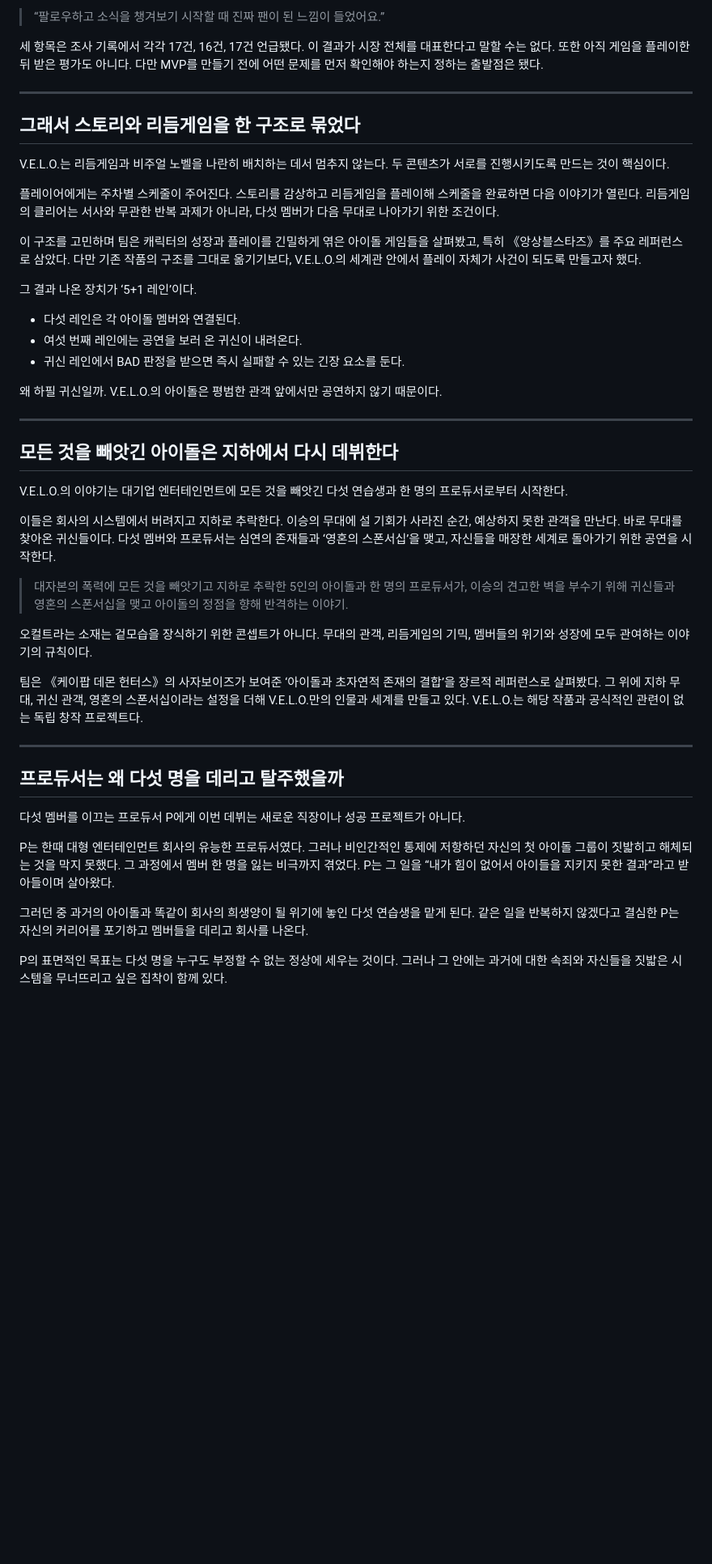
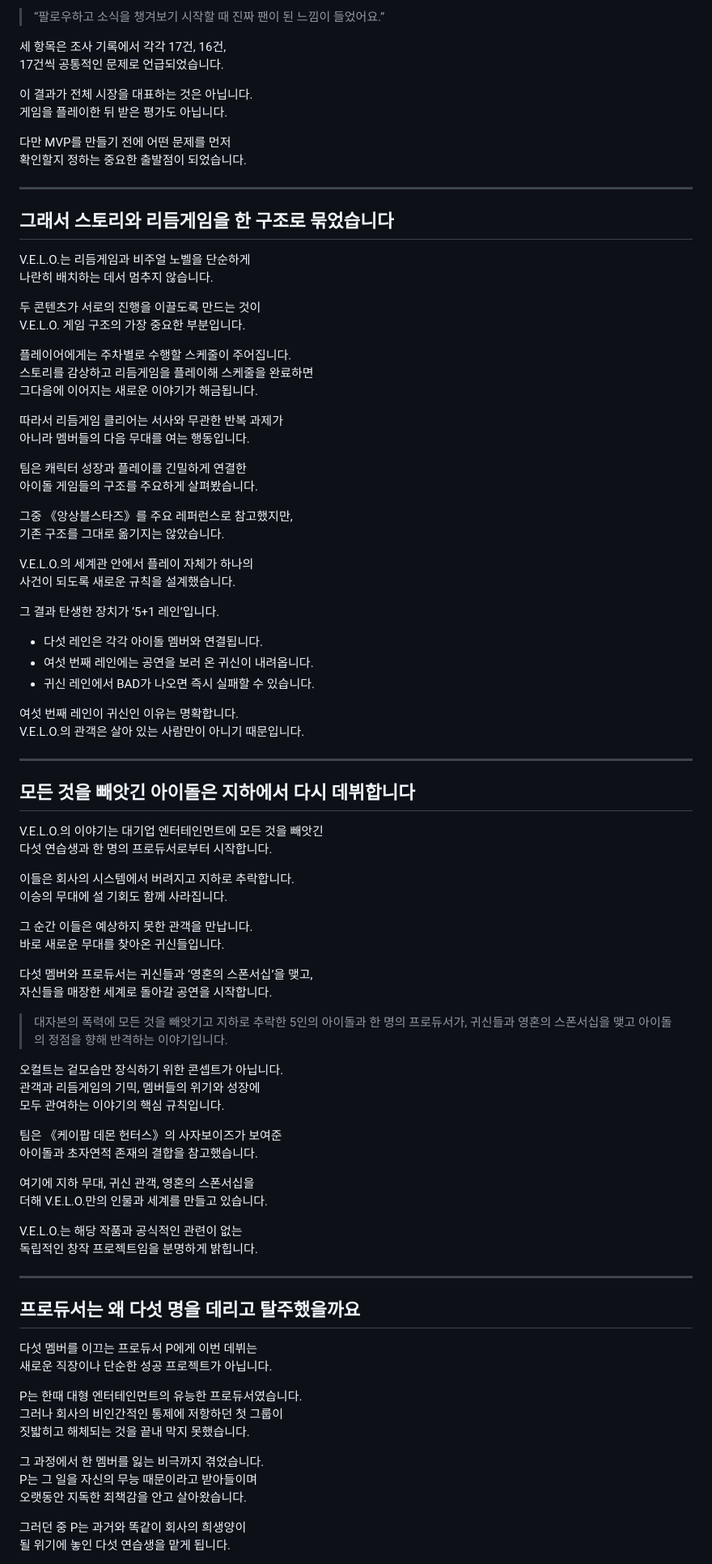
Before and after one commit to junyongleee/velo-landing, a Markdown page: docs/velo-development-journal-01.md, the part around one of its changes. Shown at 81% size. GitHub-like rendering; blank space fills up the shorter version.

Commit message:
Polish development journal tone and readability

```diff
--- a/docs/velo-development-journal-01.md
+++ b/docs/velo-development-journal-01.md
@@ -42,49 +75,96 @@ V.E.L.O.가 만들고 싶은 것은 바로 그 경험이다.
 
 > “팔로우하고 소식을 챙겨보기 시작할 때 진짜 팬이 된 느낌이 들었어요.”
 
-세 항목은 조사 기록에서 각각 17건, 16건, 17건 언급됐다. 이 결과가 시장 전체를 대표한다고 말할 수는 없다. 또한 아직 게임을 플레이한 뒤 받은 평가도 아니다. 다만 MVP를 만들기 전에 어떤 문제를 먼저 확인해야 하는지 정하는 출발점은 됐다.
+세 항목은 조사 기록에서 각각 17건, 16건,<br>
+17건씩 공통적인 문제로 언급되었습니다.
+
+이 결과가 전체 시장을 대표하는 것은 아닙니다.<br>
+게임을 플레이한 뒤 받은 평가도 아닙니다.
+
+다만 MVP를 만들기 전에 어떤 문제를 먼저<br>
+확인할지 정하는 중요한 출발점이 되었습니다.
 
 ---
 
-## 그래서 스토리와 리듬게임을 한 구조로 묶었다
+## 그래서 스토리와 리듬게임을 한 구조로 묶었습니다
 
-V.E.L.O.는 리듬게임과 비주얼 노벨을 나란히 배치하는 데서 멈추지 않는다. 두 콘텐츠가 서로를 진행시키도록 만드는 것이 핵심이다.
+V.E.L.O.는 리듬게임과 비주얼 노벨을 단순하게<br>
+나란히 배치하는 데서 멈추지 않습니다.
 
-플레이어에게는 주차별 스케줄이 주어진다. 스토리를 감상하고 리듬게임을 플레이해 스케줄을 완료하면 다음 이야기가 열린다. 리듬게임의 클리어는 서사와 무관한 반복 과제가 아니라, 다섯 멤버가 다음 무대로 나아가기 위한 조건이다.
+두 콘텐츠가 서로의 진행을 이끌도록 만드는 것이<br>
+V.E.L.O. 게임 구조의 가장 중요한 부분입니다.
 
-이 구조를 고민하며 팀은 캐릭터의 성장과 플레이를 긴밀하게 엮은 아이돌 게임들을 살펴봤고, 특히 《앙상블스타즈》를 주요 레퍼런스로 삼았다. 다만 기존 작품의 구조를 그대로 옮기기보다, V.E.L.O.의 세계관 안에서 플레이 자체가 사건이 되도록 만들고자 했다.
+플레이어에게는 주차별로 수행할 스케줄이 주어집니다.<br>
+스토리를 감상하고 리듬게임을 플레이해 스케줄을 완료하면<br>
+그다음에 이어지는 새로운 이야기가 해금됩니다.
 
-그 결과 나온 장치가 ‘5+1 레인’이다.
+따라서 리듬게임 클리어는 서사와 무관한 반복 과제가<br>
+아니라 멤버들의 다음 무대를 여는 행동입니다.
 
-- 다섯 레인은 각 아이돌 멤버와 연결된다.
-- 여섯 번째 레인에는 공연을 보러 온 귀신이 내려온다.
-- 귀신 레인에서 BAD 판정을 받으면 즉시 실패할 수 있는 긴장 요소를 둔다.
+팀은 캐릭터 성장과 플레이를 긴밀하게 연결한<br>
+아이돌 게임들의 구조를 주요하게 살펴봤습니다.
 
-왜 하필 귀신일까. V.E.L.O.의 아이돌은 평범한 관객 앞에서만 공연하지 않기 때문이다.
+그중 《앙상블스타즈》를 주요 레퍼런스로 참고했지만,<br>
+기존 구조를 그대로 옮기지는 않았습니다.
+
+V.E.L.O.의 세계관 안에서 플레이 자체가 하나의<br>
+사건이 되도록 새로운 규칙을 설계했습니다.
+
+그 결과 탄생한 장치가 ‘5+1 레인’입니다.
+
+- 다섯 레인은 각각 아이돌 멤버와 연결됩니다.
+- 여섯 번째 레인에는 공연을 보러 온 귀신이 내려옵니다.
+- 귀신 레인에서 BAD가 나오면 즉시 실패할 수 있습니다.
+
+여섯 번째 레인이 귀신인 이유는 명확합니다.<br>
+V.E.L.O.의 관객은 살아 있는 사람만이 아니기 때문입니다.
 
 ---
 
-## 모든 것을 빼앗긴 아이돌은 지하에서 다시 데뷔한다
+## 모든 것을 빼앗긴 아이돌은 지하에서 다시 데뷔합니다
 
-V.E.L.O.의 이야기는 대기업 엔터테인먼트에 모든 것을 빼앗긴 다섯 연습생과 한 명의 프로듀서로부터 시작한다.
+V.E.L.O.의 이야기는 대기업 엔터테인먼트에 모든 것을 빼앗긴<br>
+다섯 연습생과 한 명의 프로듀서로부터 시작합니다.
 
-이들은 회사의 시스템에서 버려지고 지하로 추락한다. 이승의 무대에 설 기회가 사라진 순간, 예상하지 못한 관객을 만난다. 바로 무대를 찾아온 귀신들이다. 다섯 멤버와 프로듀서는 심연의 존재들과 ‘영혼의 스폰서십’을 맺고, 자신들을 매장한 세계로 돌아가기 위한 공연을 시작한다.
+이들은 회사의 시스템에서 버려지고 지하로 추락합니다.<br>
+이승의 무대에 설 기회도 함께 사라집니다.
 
-> 대자본의 폭력에 모든 것을 빼앗기고 지하로 추락한 5인의 아이돌과 한 명의 프로듀서가, 이승의 견고한 벽을 부수기 위해 귀신들과 영혼의 스폰서십을 맺고 아이돌의 정점을 향해 반격하는 이야기.
+그 순간 이들은 예상하지 못한 관객을 만납니다.<br>
+바로 새로운 무대를 찾아온 귀신들입니다.
 
-오컬트라는 소재는 겉모습을 장식하기 위한 콘셉트가 아니다. 무대의 관객, 리듬게임의 기믹, 멤버들의 위기와 성장에 모두 관여하는 이야기의 규칙이다.
+다섯 멤버와 프로듀서는 귀신들과 ‘영혼의 스폰서십’을 맺고,<br>
+자신들을 매장한 세계로 돌아갈 공연을 시작합니다.
 
-팀은 《케이팝 데몬 헌터스》의 사자보이즈가 보여준 ‘아이돌과 초자연적 존재의 결합’을 장르적 레퍼런스로 살펴봤다. 그 위에 지하 무대, 귀신 관객, 영혼의 스폰서십이라는 설정을 더해 V.E.L.O.만의 인물과 세계를 만들고 있다. V.E.L.O.는 해당 작품과 공식적인 관련이 없는 독립 창작 프로젝트다.
+> 대자본의 폭력에 모든 것을 빼앗기고 지하로 추락한 5인의 아이돌과 한 명의 프로듀서가, 귀신들과 영혼의 스폰서십을 맺고 아이돌의 정점을 향해 반격하는 이야기입니다.
+
+오컬트는 겉모습만 장식하기 위한 콘셉트가 아닙니다.<br>
+관객과 리듬게임의 기믹, 멤버들의 위기와 성장에<br>
+모두 관여하는 이야기의 핵심 규칙입니다.
+
+팀은 《케이팝 데몬 헌터스》의 사자보이즈가 보여준<br>
+아이돌과 초자연적 존재의 결합을 참고했습니다.
+
+여기에 지하 무대, 귀신 관객, 영혼의 스폰서십을<br>
+더해 V.E.L.O.만의 인물과 세계를 만들고 있습니다.
+
+V.E.L.O.는 해당 작품과 공식적인 관련이 없는<br>
+독립적인 창작 프로젝트임을 분명하게 밝힙니다.
 
 ---
 
-## 프로듀서는 왜 다섯 명을 데리고 탈주했을까
+## 프로듀서는 왜 다섯 명을 데리고 탈주했을까요
 
-다섯 멤버를 이끄는 프로듀서 P에게 이번 데뷔는 새로운 직장이나 성공 프로젝트가 아니다.
+다섯 멤버를 이끄는 프로듀서 P에게 이번 데뷔는<br>
+새로운 직장이나 단순한 성공 프로젝트가 아닙니다.
 
-P는 한때 대형 엔터테인먼트 회사의 유능한 프로듀서였다. 그러나 비인간적인 통제에 저항하던 자신의 첫 아이돌 그룹이 짓밟히고 해체되는 것을 막지 못했다. 그 과정에서 멤버 한 명을 잃는 비극까지 겪었다. P는 그 일을 “내가 힘이 없어서 아이들을 지키지 못한 결과”라고 받아들이며 살아왔다.
+P는 한때 대형 엔터테인먼트의 유능한 프로듀서였습니다.<br>
+그러나 회사의 비인간적인 통제에 저항하던 첫 그룹이<br>
+짓밟히고 해체되는 것을 끝내 막지 못했습니다.
 
-그러던 중 과거의 아이돌과 똑같이 회사의 희생양이 될 위기에 놓인 다섯 연습생을 맡게 된다. 같은 일을 반복하지 않겠다고 결심한 P는 자신의 커리어를 포기하고 멤버들을 데리고 회사를 나온다.
+그 과정에서 한 멤버를 잃는 비극까지 겪었습니다.<br>
+P는 그 일을 자신의 무능 때문이라고 받아들이며<br>
+오랫동안 지독한 죄책감을 안고 살아왔습니다.
 
-P의 표면적인 목표는 다섯 명을 누구도 부정할 수 없는 정상에 세우는 것이다. 그러나 그 안에는 과거에 대한 속죄와 자신들을 짓밟은 시스템을 무너뜨리고 싶은 집착이 함께 있다.
+그러던 중 P는 과거와 똑같이 회사의 희생양이<br>
+될 위기에 놓인 다섯 연습생을 맡게 됩니다.
 
```
Also changed, not shown: other parts of docs/velo-development-journal-01.md (+130 -42 lines).
